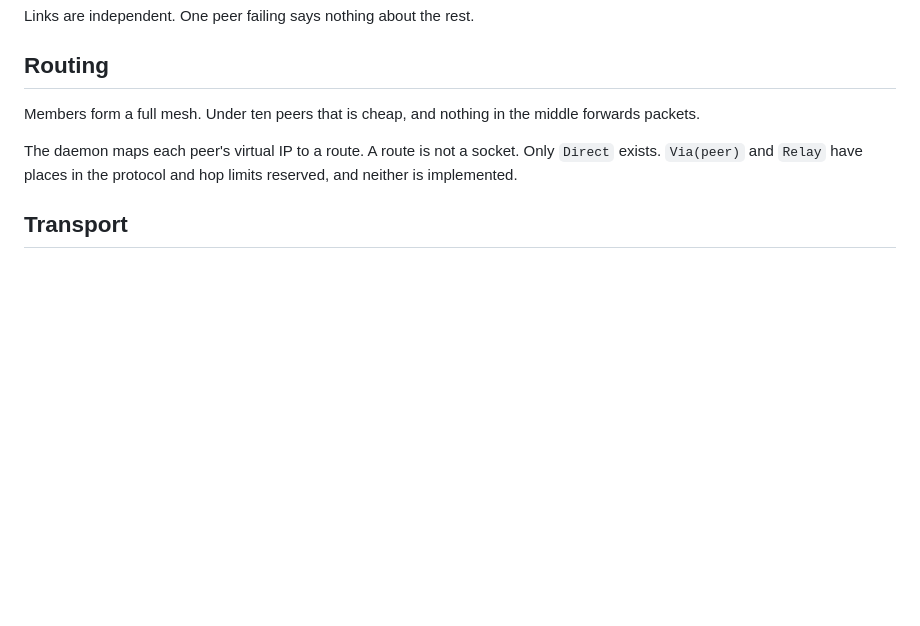
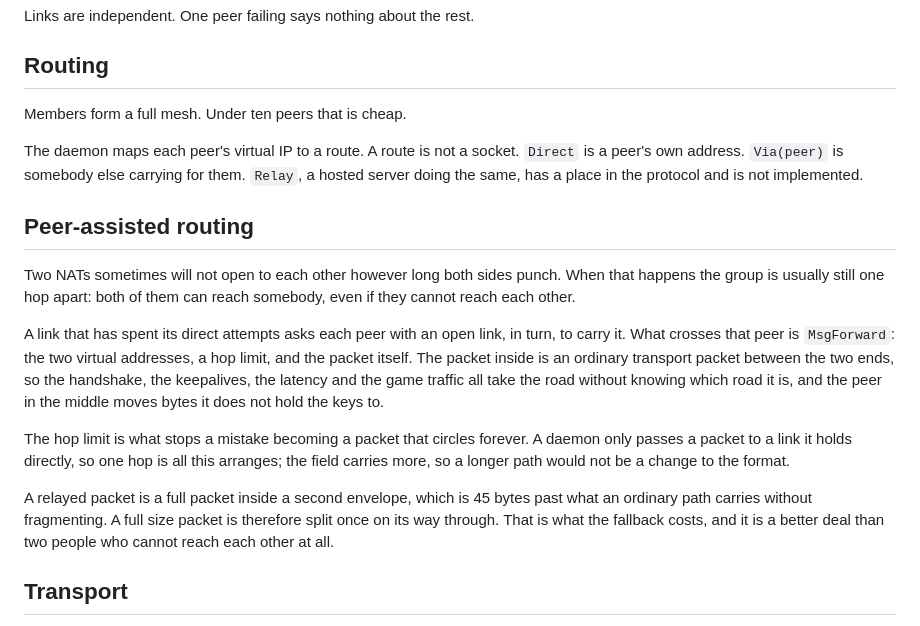
Before and after one commit to OMouta/192168, a Markdown page: docs/architecture.md, the part around the change. Rendered like a GitHub page; blank space fills up the shorter version.

Commit message:
docs: Record how a link goes through a peer

```diff
--- a/docs/architecture.md
+++ b/docs/architecture.md
@@ -93,12 +93,35 @@ Links are independent. One peer failing says nothing about the rest.
 
 ## Routing
 
-Members form a full mesh. Under ten peers that is cheap, and nothing in the
-middle forwards packets.
+Members form a full mesh. Under ten peers that is cheap.
 
-The daemon maps each peer's virtual IP to a route. A route is not a socket. Only
-`Direct` exists. `Via(peer)` and `Relay` have places in the protocol and hop
-limits reserved, and neither is implemented.
+The daemon maps each peer's virtual IP to a route. A route is not a socket.
+`Direct` is a peer's own address. `Via(peer)` is somebody else carrying for
+them. `Relay`, a hosted server doing the same, has a place in the protocol and
+is not implemented.
+
+## Peer-assisted routing
+
+Two NATs sometimes will not open to each other however long both sides punch.
+When that happens the group is usually still one hop apart: both of them can
+reach somebody, even if they cannot reach each other.
+
+A link that has spent its direct attempts asks each peer with an open link, in
+turn, to carry it. What crosses that peer is `MsgForward`: the two virtual
+addresses, a hop limit, and the packet itself. The packet inside is an ordinary
+transport packet between the two ends, so the handshake, the keepalives, the
+latency and the game traffic all take the road without knowing which road it
+is, and the peer in the middle moves bytes it does not hold the keys to.
+
+The hop limit is what stops a mistake becoming a packet that circles forever. A
+daemon only passes a packet to a link it holds directly, so one hop is all this
+arranges; the field carries more, so a longer path would not be a change to the
+format.
+
+A relayed packet is a full packet inside a second envelope, which is 45 bytes
+past what an ordinary path carries without fragmenting. A full size packet is
+therefore split once on its way through. That is what the fallback costs, and it
+is a better deal than two people who cannot reach each other at all.
 
 ## Transport
 
```
